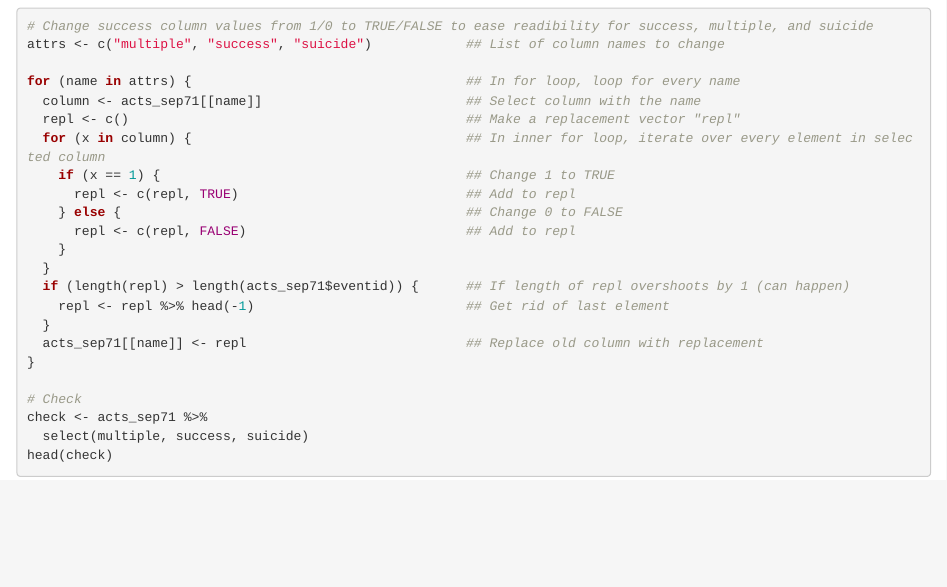
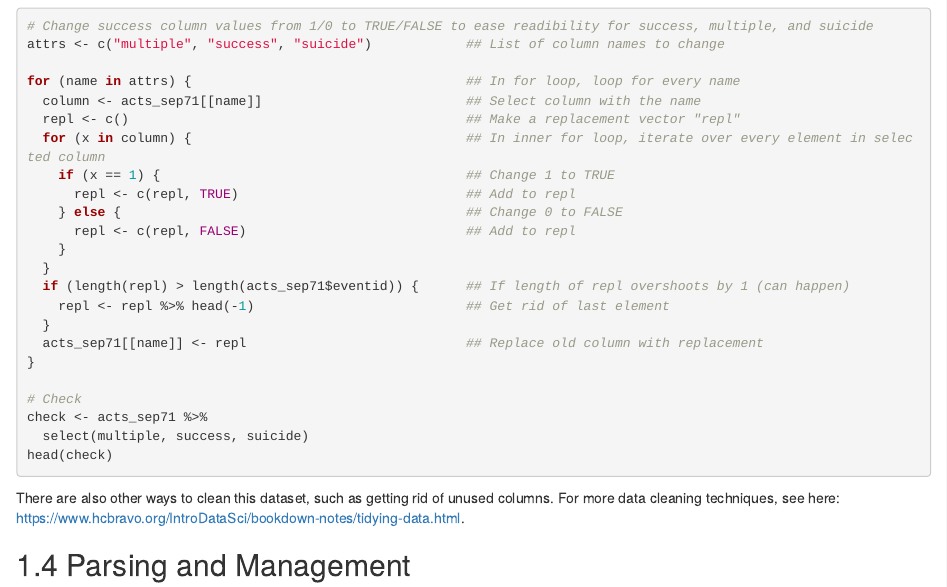
Before and after one commit to jackrcole/CMSC-320-Final-Project, an R Markdown document (01-intro.Rmd): the page in a window 1100 px wide, from 1710 px down. Rendered offline with R 4.5, knitr and Pandoc, with nearby package versions; the code chunks are not run, so their results and figures are left out; drawn as R Markdown's standard HTML page in place of the format the file asks for.

Commit message:
Update 01-intro.Rmd

````diff
--- a/01-intro.Rmd
+++ b/01-intro.Rmd
@@ -115,3 +115,7 @@ check <- acts_sep71 %>%
   select(multiple, success, suicide)
 head(check)
 ```
+
+There are also other ways to clean this dataset, such as getting rid of unused columns. For more data cleaning techniques, see here: https://www.hcbravo.org/IntroDataSci/bookdown-notes/tidying-data.html.
+
+## Parsing and Management
````
